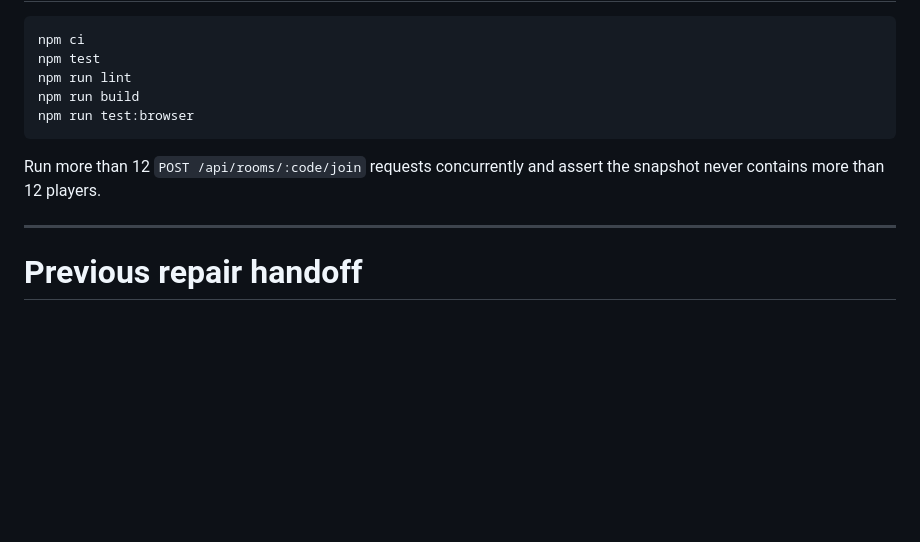
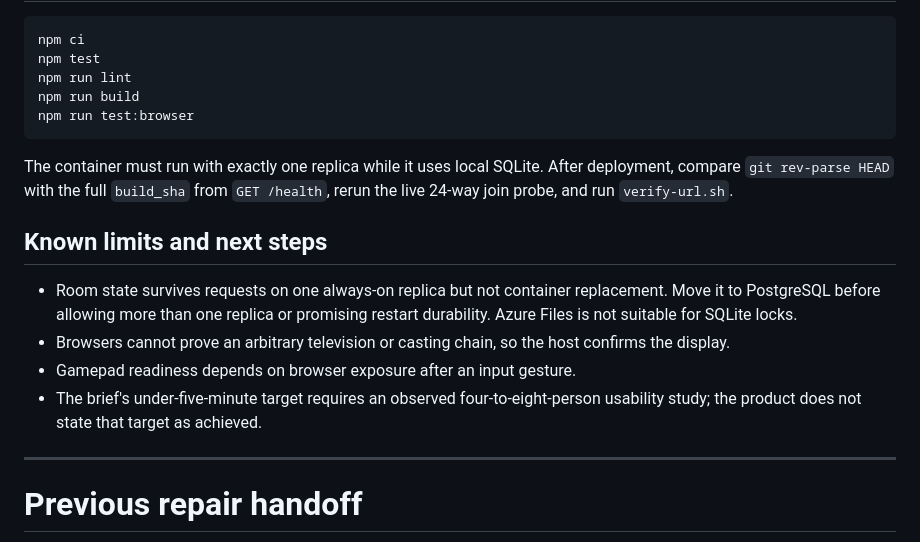
Before and after one commit to B-Divyesh/sf-couch-play-preflight, a Markdown page: .factory/handoff.md, the part around one of its changes. Drawn GitHub-style; blank space fills up the shorter version.

````diff
--- a/.factory/handoff.md
+++ b/.factory/handoff.md
@@ -30,8 +89,20 @@ npm run build
 npm run test:browser
 ```
 
-Run more than 12 `POST /api/rooms/:code/join` requests concurrently and assert
-the snapshot never contains more than 12 players.
+The container must run with exactly one replica while it uses local SQLite.
+After deployment, compare `git rev-parse HEAD` with the full `build_sha` from
+`GET /health`, rerun the live 24-way join probe, and run `verify-url.sh`.
+
+## Known limits and next steps
+
+- Room state survives requests on one always-on replica but not container
+  replacement. Move it to PostgreSQL before allowing more than one replica or
+  promising restart durability. Azure Files is not suitable for SQLite locks.
+- Browsers cannot prove an arbitrary television or casting chain, so the host
+  confirms the display.
+- Gamepad readiness depends on browser exposure after an input gesture.
+- The brief's under-five-minute target requires an observed four-to-eight-person
+  usability study; the product does not state that target as achieved.
 
 ---
 
````
Also changed, not shown: other parts of .factory/handoff.md (+74 -15 lines), README.md (+10 -4 lines).
